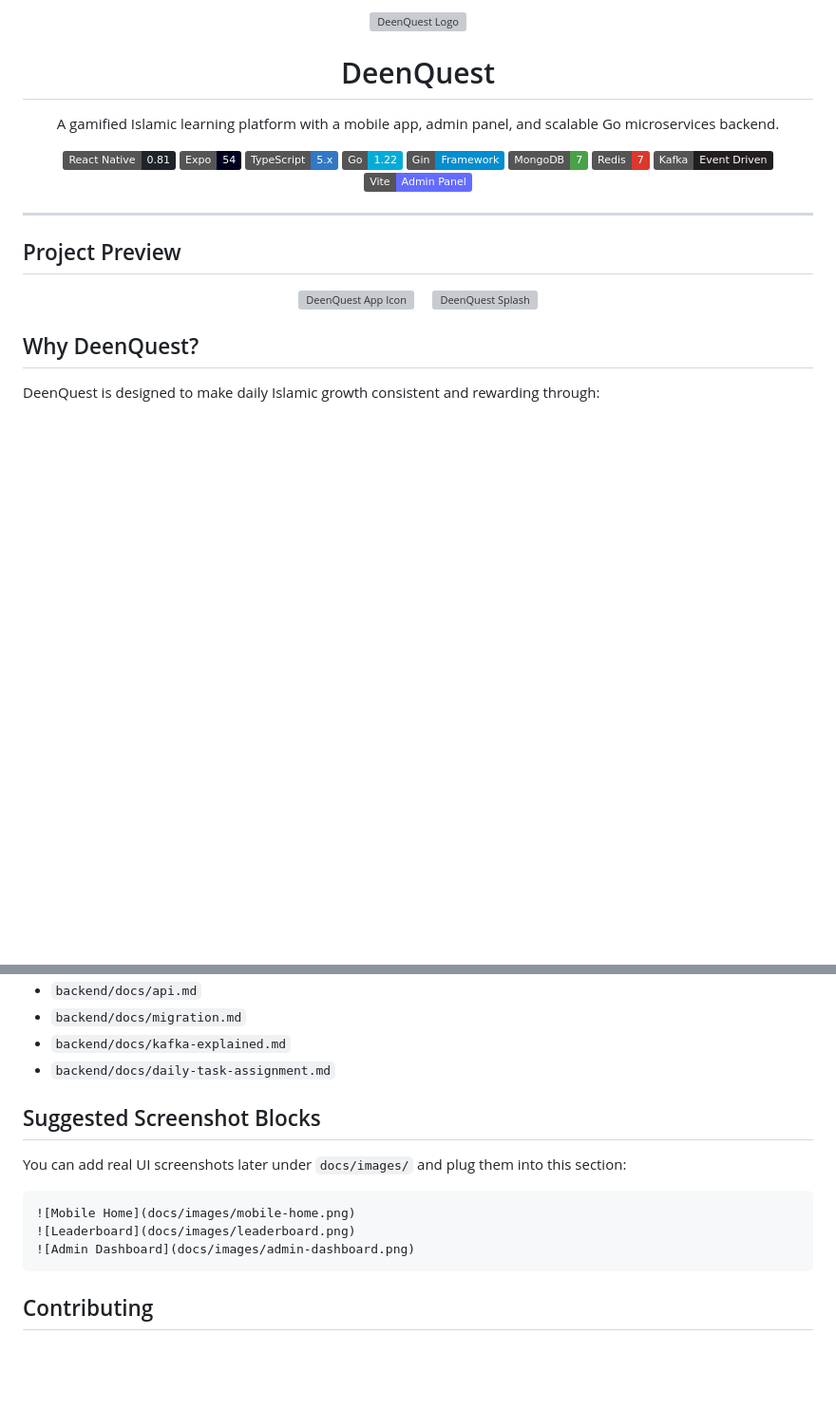
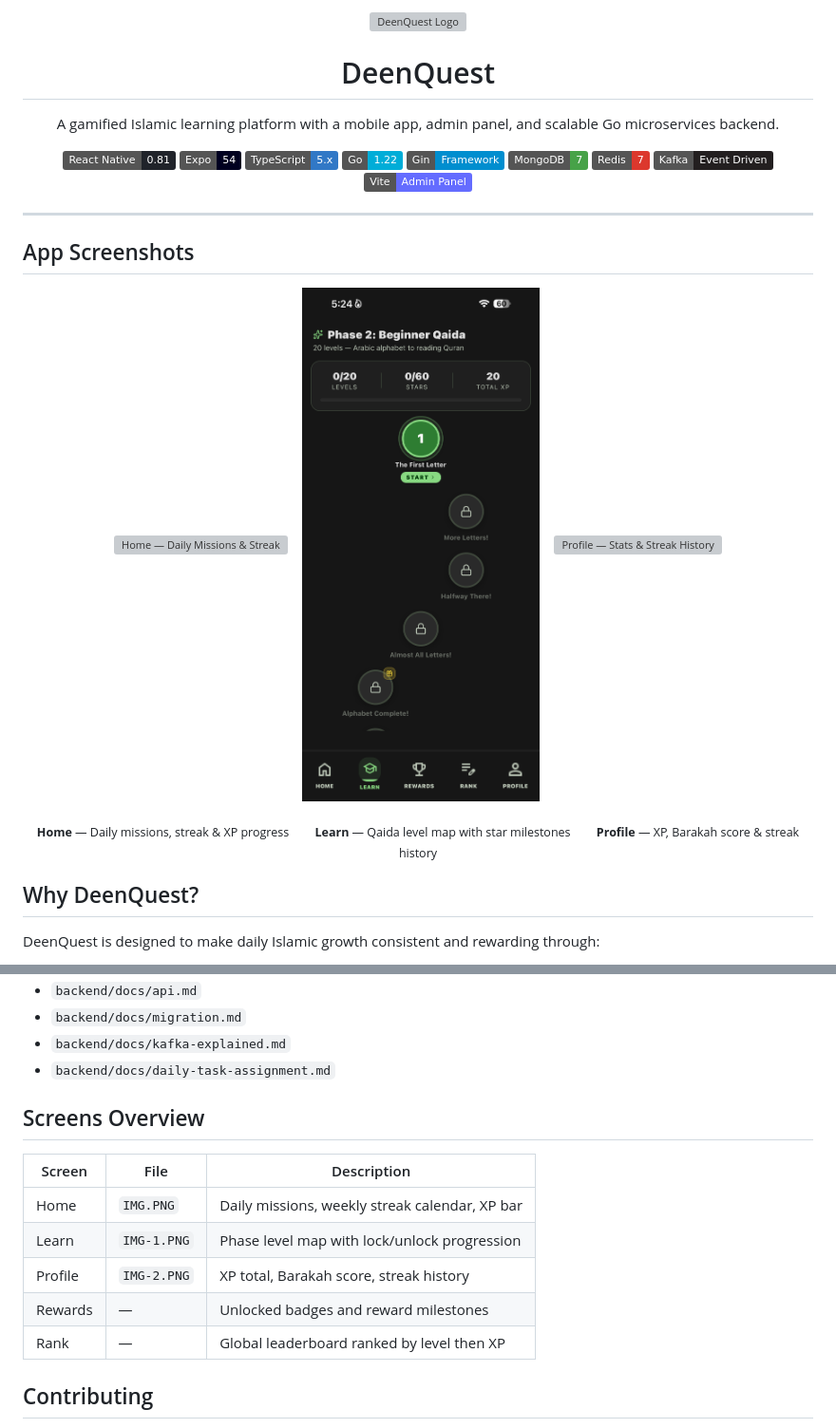
Before and after one commit to M-awais-rasool/DeenQuest, a Markdown page: README.md, 2 parts joined by grey strips. Shown at 95% size. Drawn GitHub-style; pictures changed too: DeenQuestExpo/assets/IMG-1.PNG (added); badges without logos; blank space fills up the shorter version; grey boxes are pictures that could not be loaded.

Commit message:
style: add new screenshot for Learn screen and update README for improved project preview
Co-authored-by: Copilot <copilot@github.com>

````diff
--- a/README.md
+++ b/README.md
@@ -21,12 +21,22 @@
 
 ---
 
-## Project Preview
+## App Screenshots
 
 <p align="center">
-  <img src="DeenQuestExpo/assets/icon.png" alt="DeenQuest App Icon" width="96" />
-  &nbsp;&nbsp;&nbsp;
-  <img src="DeenQuestExpo/assets/splash-icon.png" alt="DeenQuest Splash" width="240" />
+  <img src="DeenQuestExpo/assets/IMG.PNG" alt="Home — Daily Missions & Streak" width="30%" />
+  &nbsp;&nbsp;
+  <img src="DeenQuestExpo/assets/IMG-1.PNG" alt="Learn — Level Map" width="30%" />
+  &nbsp;&nbsp;
+  <img src="DeenQuestExpo/assets/IMG-2.PNG" alt="Profile — Stats & Streak History" width="30%" />
+</p>
+
+<p align="center">
+  <sub><b>Home</b> — Daily missions, streak &amp; XP progress</sub>
+  &nbsp;&nbsp;&nbsp;&nbsp;&nbsp;
+  <sub><b>Learn</b> — Qaida level map with star milestones</sub>
+  &nbsp;&nbsp;&nbsp;&nbsp;&nbsp;
+  <sub><b>Profile</b> — XP, Barakah score &amp; streak history</sub>
 </p>
 
 ## Why DeenQuest?
@@ -180,15 +190,15 @@ Backend docs:
 - `backend/docs/kafka-explained.md`
 - `backend/docs/daily-task-assignment.md`
 
-## Suggested Screenshot Blocks
+## Screens Overview
 
-You can add real UI screenshots later under `docs/images/` and plug them into this section:
-
-```md
-![Mobile Home](docs/images/mobile-home.png)
-![Leaderboard](docs/images/leaderboard.png)
-![Admin Dashboard](docs/images/admin-dashboard.png)
-```
+| Screen | File | Description |
+|---|---|---|
+| Home | `IMG.PNG` | Daily missions, weekly streak calendar, XP bar |
+| Learn | `IMG-1.PNG` | Phase level map with lock/unlock progression |
+| Profile | `IMG-2.PNG` | XP total, Barakah score, streak history |
+| Rewards | — | Unlocked badges and reward milestones |
+| Rank | — | Global leaderboard ranked by level then XP |
 
 ## Contributing
 
````
Also changed, not shown: other parts of README.md (+1 -1 lines).
